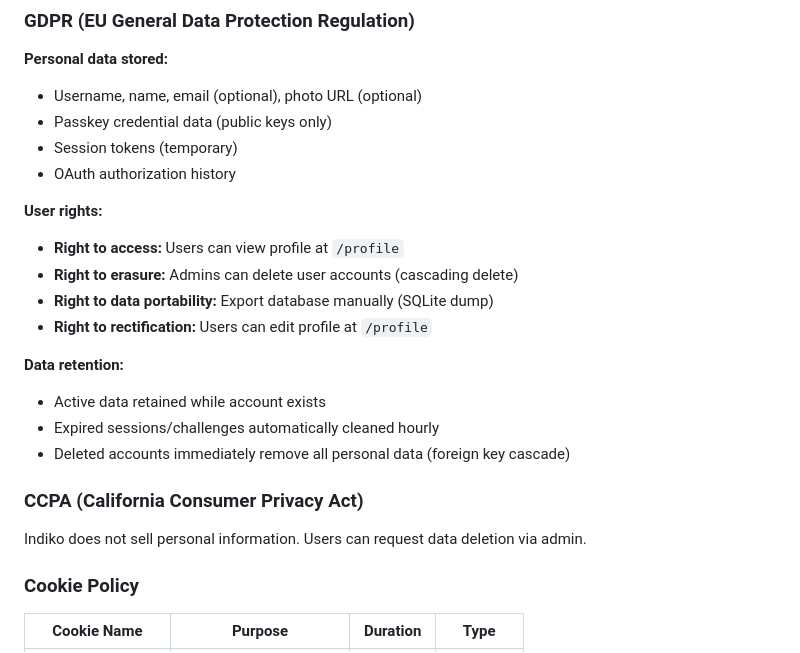
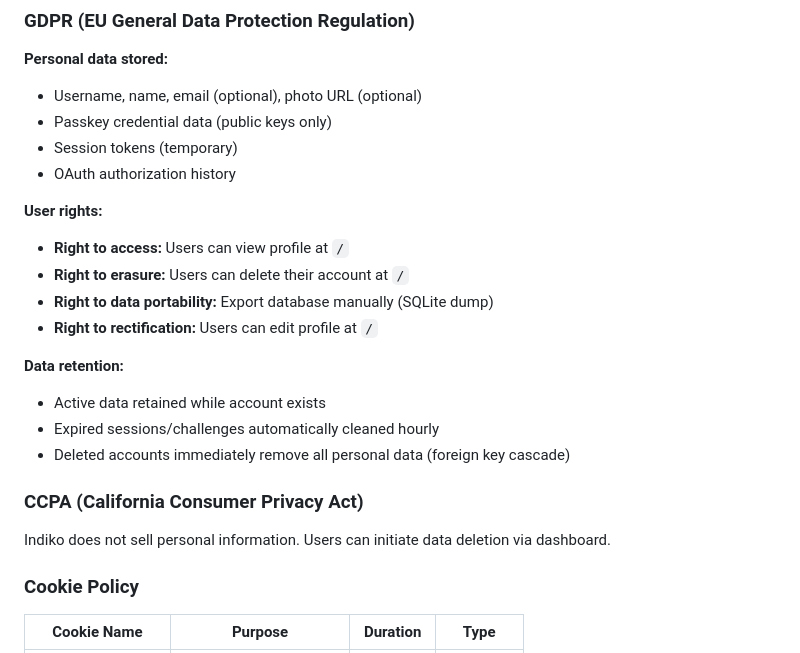
Before and after one commit to taciturnaxolotl/indiko, a Markdown page: SECURITY.md, the part around the change. GitHub-like rendering.

Commit message:
docs: update security.md

```diff
--- a/SECURITY.md
+++ b/SECURITY.md
@@ -150,10 +150,10 @@ Indiko is designed to run behind a reverse proxy in production. See the [README
 
 **User rights:**
 
-- **Right to access:** Users can view profile at `/profile`
-- **Right to erasure:** Admins can delete user accounts (cascading delete)
+- **Right to access:** Users can view profile at `/`
+- **Right to erasure:** Users can delete their account at `/`
 - **Right to data portability:** Export database manually (SQLite dump)
-- **Right to rectification:** Users can edit profile at `/profile`
+- **Right to rectification:** Users can edit profile at `/`
 
 **Data retention:**
 
@@ -163,7 +163,7 @@ Indiko is designed to run behind a reverse proxy in production. See the [README
 
 ### CCPA (California Consumer Privacy Act)
 
-Indiko does not sell personal information. Users can request data deletion via admin.
+Indiko does not sell personal information. Users can initiate data deletion via dashboard.
 
 ### Cookie Policy
 
```
